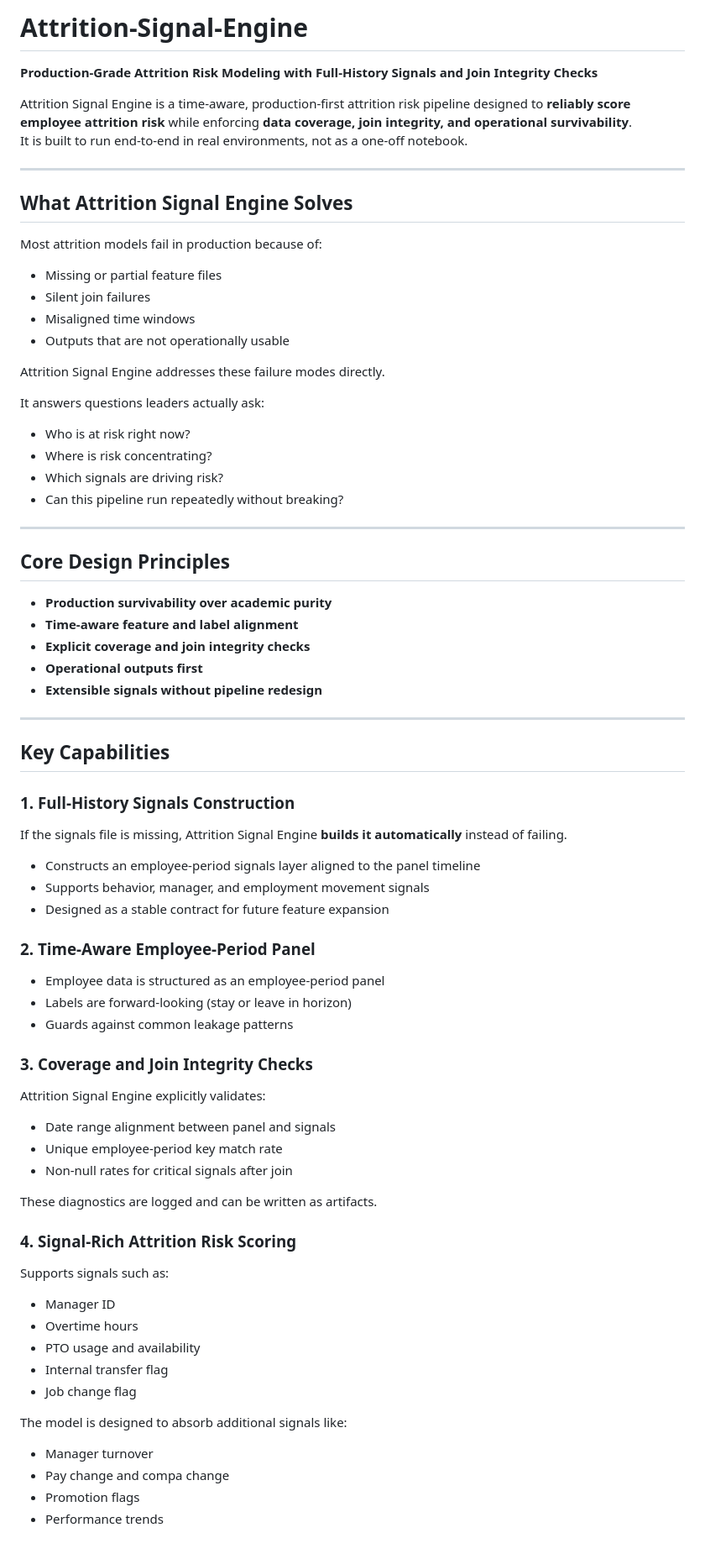
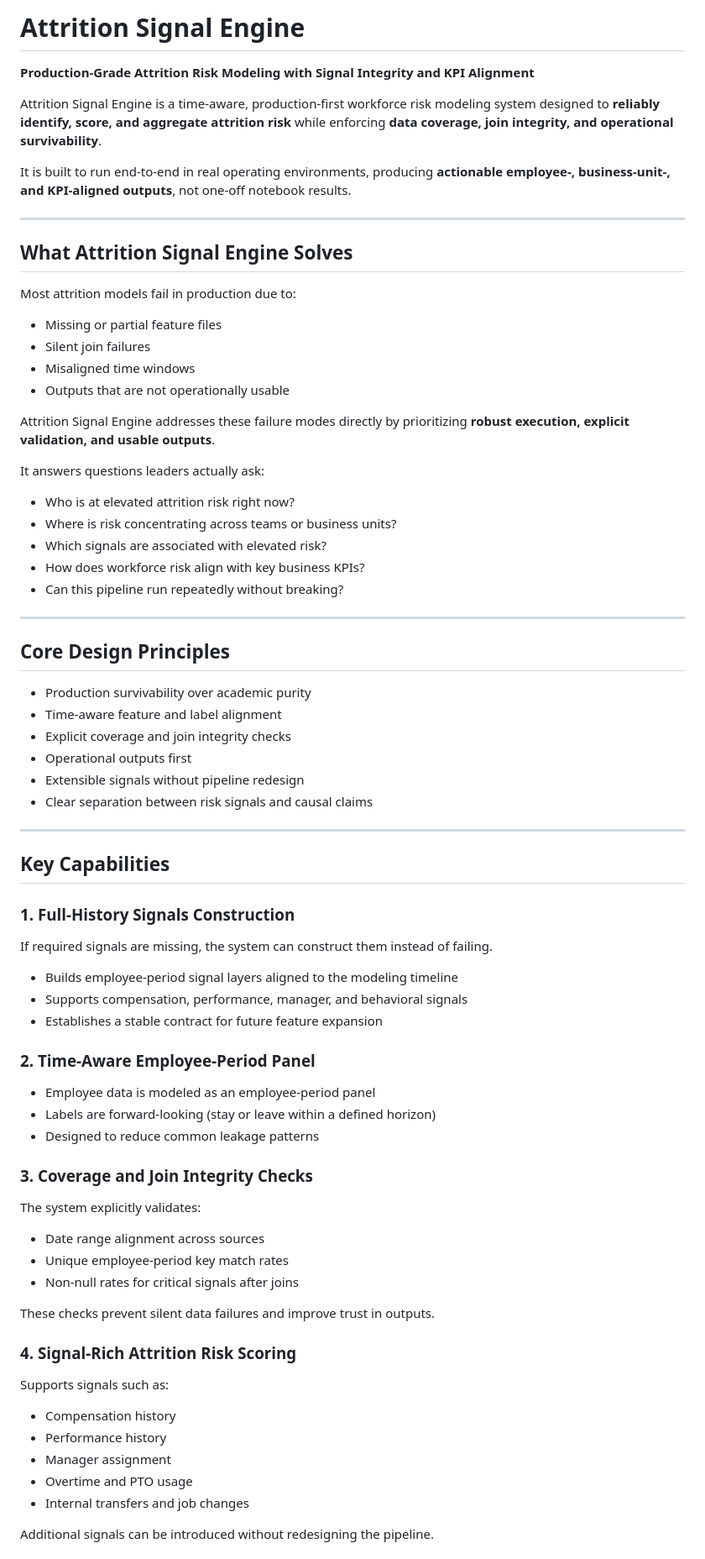
Before and after one commit to ryanbrush30/Attrition-Signal-Engine, a Markdown page: docs/README.md, the part around the change printed below. Shown: that part at 84% size. Rendered like a GitHub page.

```diff
--- a/docs/README.md
+++ b/docs/README.md
@@ -1,74 +1,71 @@
-# Attrition-Signal-Engine
+# Attrition Signal Engine
+**Production-Grade Attrition Risk Modeling with Signal Integrity and KPI Alignment**
 
-**Production-Grade Attrition Risk Modeling with Full-History Signals and Join Integrity Checks**
+Attrition Signal Engine is a time-aware, production-first workforce risk modeling system designed to **reliably identify, score, and aggregate attrition risk** while enforcing **data coverage, join integrity, and operational survivability**.
 
-Attrition Signal Engine  is a time-aware, production-first attrition risk pipeline designed to **reliably score employee attrition risk** while enforcing **data coverage, join integrity, and operational survivability**.
-It is built to run end-to-end in real environments, not as a one-off notebook.
+It is built to run end-to-end in real operating environments, producing **actionable employee-, business-unit-, and KPI-aligned outputs**, not one-off notebook results.
 
 ---
 
 ## What Attrition Signal Engine Solves
 
-Most attrition models fail in production because of:
+Most attrition models fail in production due to:
 - Missing or partial feature files
 - Silent join failures
 - Misaligned time windows
 - Outputs that are not operationally usable
 
-Attrition Signal Engine  addresses these failure modes directly.
+Attrition Signal Engine addresses these failure modes directly by prioritizing **robust execution, explicit validation, and usable outputs**.
 
 It answers questions leaders actually ask:
-- Who is at risk right now?
-- Where is risk concentrating?
-- Which signals are driving risk?
+- Who is at elevated attrition risk right now?
+- Where is risk concentrating across teams or business units?
+- Which signals are associated with elevated risk?
+- How does workforce risk align with key business KPIs?
 - Can this pipeline run repeatedly without breaking?
 
 ---
 
 ## Core Design Principles
 
-- **Production survivability over academic purity**
-- **Time-aware feature and label alignment**
-- **Explicit coverage and join integrity checks**
-- **Operational outputs first**
-- **Extensible signals without pipeline redesign**
+- Production survivability over academic purity
+- Time-aware feature and label alignment
+- Explicit coverage and join integrity checks
+- Operational outputs first
+- Extensible signals without pipeline redesign
+- Clear separation between risk signals and causal claims
 
 ---
 
 ## Key Capabilities
 
 ### 1. Full-History Signals Construction
-If the signals file is missing, Attrition Signal Engine  **builds it automatically** instead of failing.
+If required signals are missing, the system can construct them instead of failing.
 
-- Constructs an employee-period signals layer aligned to the panel timeline
-- Supports behavior, manager, and employment movement signals
-- Designed as a stable contract for future feature expansion
+- Builds employee-period signal layers aligned to the modeling timeline
+- Supports compensation, performance, manager, and behavioral signals
+- Establishes a stable contract for future feature expansion
 
 ### 2. Time-Aware Employee-Period Panel
-- Employee data is structured as an employee-period panel
-- Labels are forward-looking (stay or leave in horizon)
-- Guards against common leakage patterns
+- Employee data is modeled as an employee-period panel
+- Labels are forward-looking (stay or leave within a defined horizon)
+- Designed to reduce common leakage patterns
 
 ### 3. Coverage and Join Integrity Checks
-Attrition Signal Engine  explicitly validates:
+The system explicitly validates:
+- Date range alignment across sources
+- Unique employee-period key match rates
+- Non-null rates for critical signals after joins
 
-- Date range alignment between panel and signals
-- Unique employee-period key match rate
-- Non-null rates for critical signals after join
-
-These diagnostics are logged and can be written as artifacts.
+These checks prevent silent data failures and improve trust in outputs.
 
 ### 4. Signal-Rich Attrition Risk Scoring
 Supports signals such as:
-- Manager ID
-- Overtime hours
-- PTO usage and availability
-- Internal transfer flag
-- Job change flag
+- Compensation history
+- Performance history
+- Manager assignment
+- Overtime and PTO usage
+- Internal transfers and job changes
 
-The model is designed to absorb additional signals like:
-- Manager turnover
-- Pay change and compa change
-- Promotion flags
-- Performance trends
+Additional signals can be introduced without redesigning the pipeline.
 
```
Also changed, not shown: other parts of docs/README.md (+36 -27 lines).
